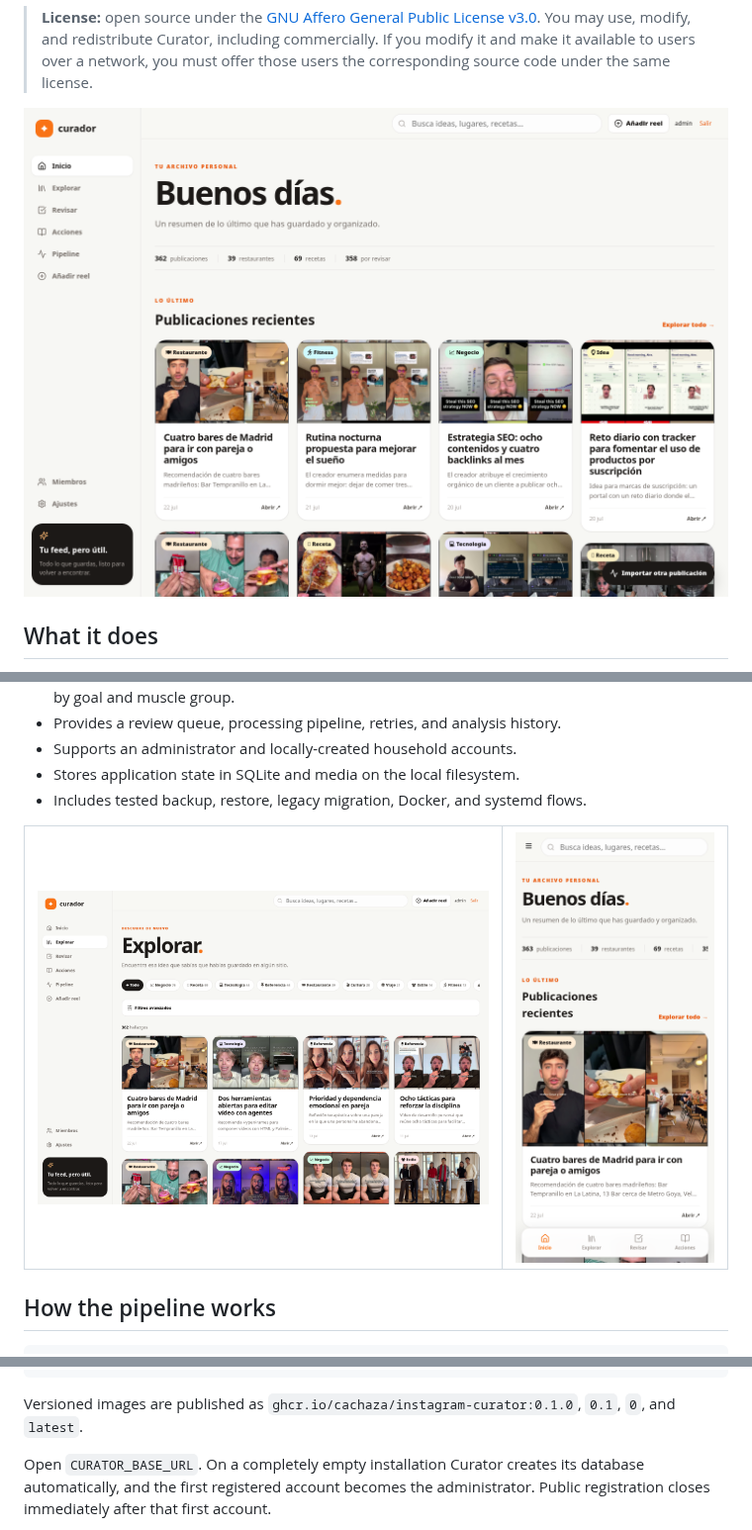
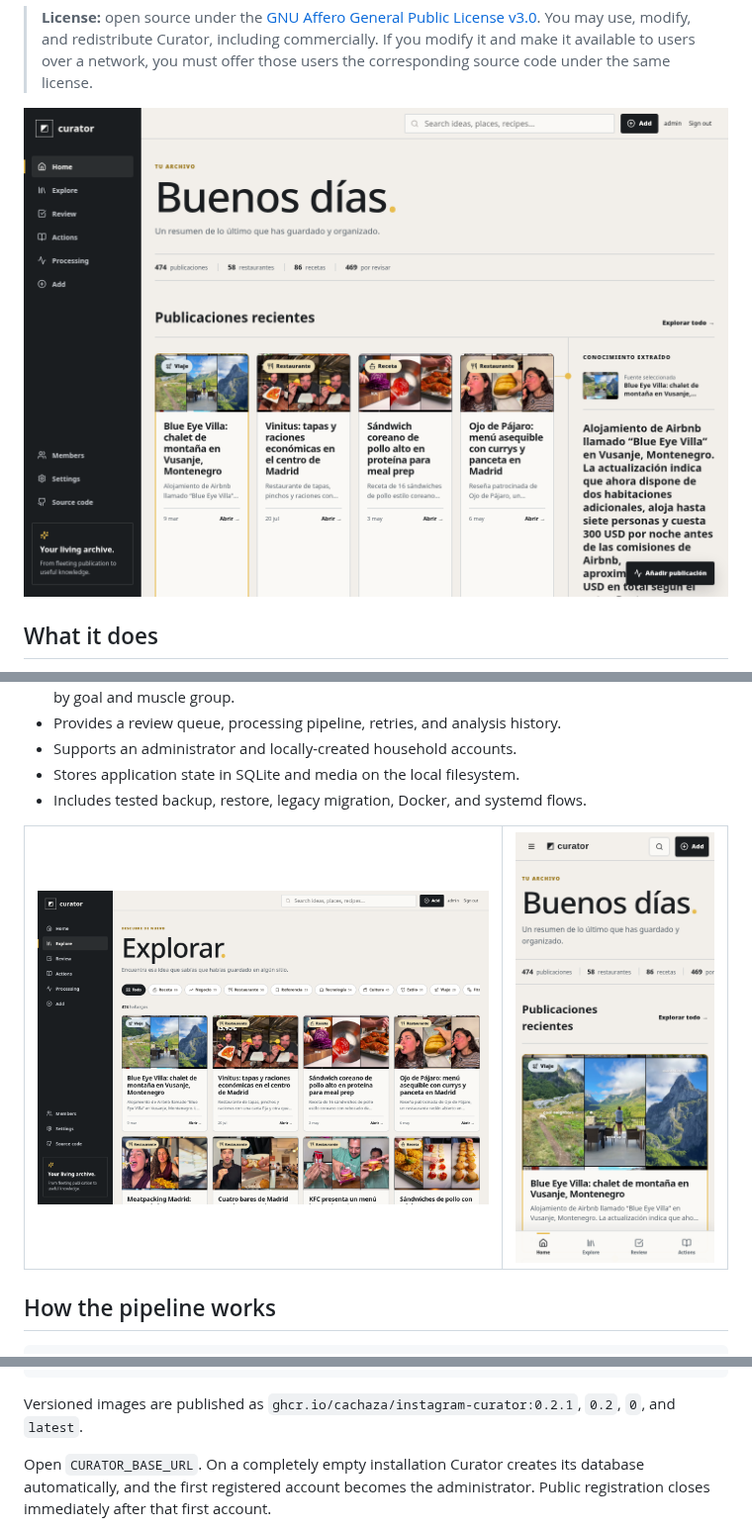
Before and after one commit to Cachaza/instagram-curator, a Markdown page: README.md, 3 parts joined by grey strips. Shown at 99% size. Rendered like a GitHub page; pictures changed too: docs/screenshots/dashboard.png, docs/screenshots/library.png, docs/screenshots/mobile-dashboard.png.

````diff
--- a/README.md
+++ b/README.md
@@ -94,8 +94,8 @@ docker run -d \
   ghcr.io/cachaza/instagram-curator:latest
 ```
 
-Versioned images are published as `ghcr.io/cachaza/instagram-curator:0.1.0`,
-`0.1`, `0`, and `latest`.
+Versioned images are published as `ghcr.io/cachaza/instagram-curator:0.2.1`,
+`0.2`, `0`, and `latest`.
 
 Open `CURATOR_BASE_URL`. On a completely empty installation Curator creates its
 database automatically, and the first registered account becomes the
````
Also changed, not shown: 13 other files.
